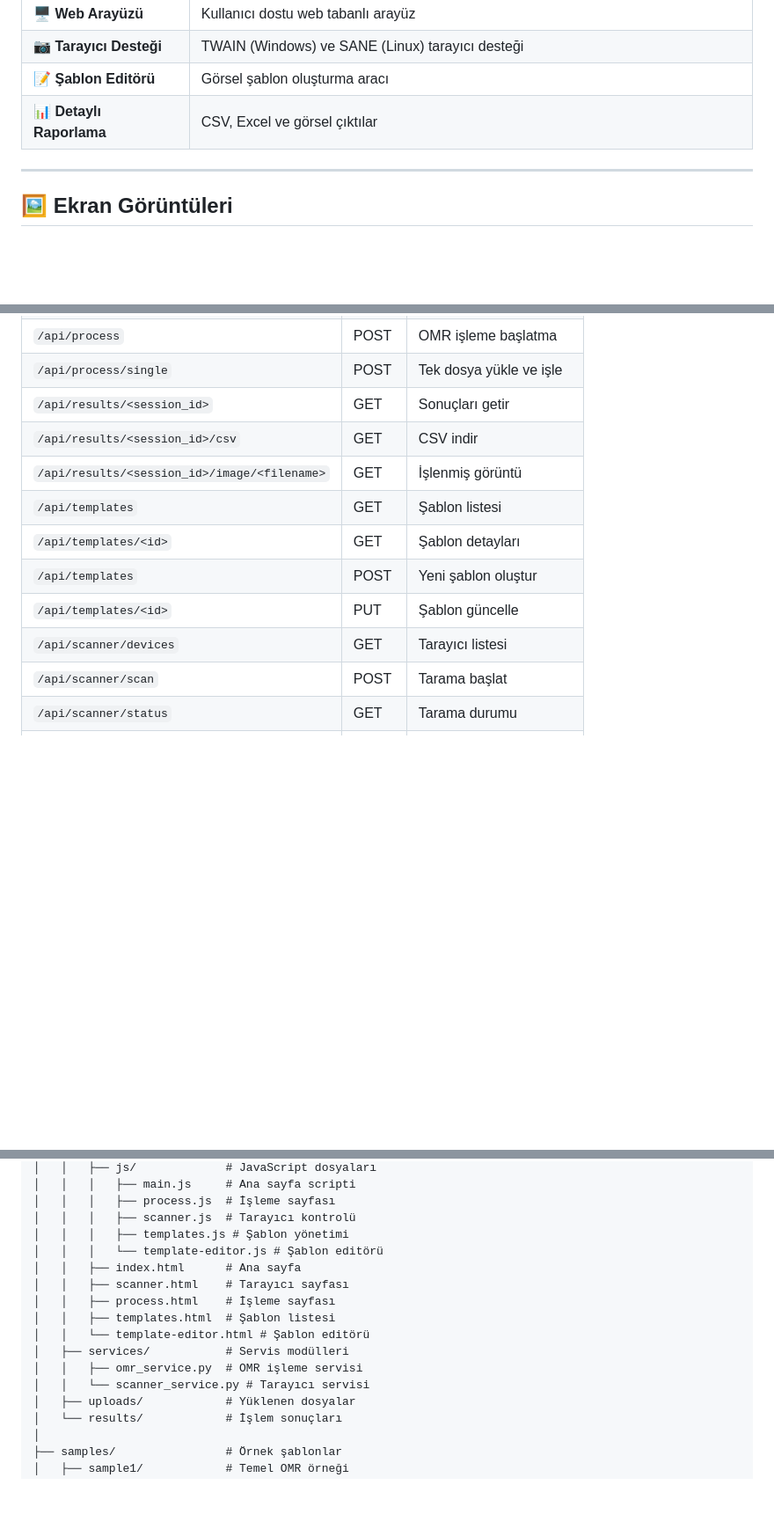
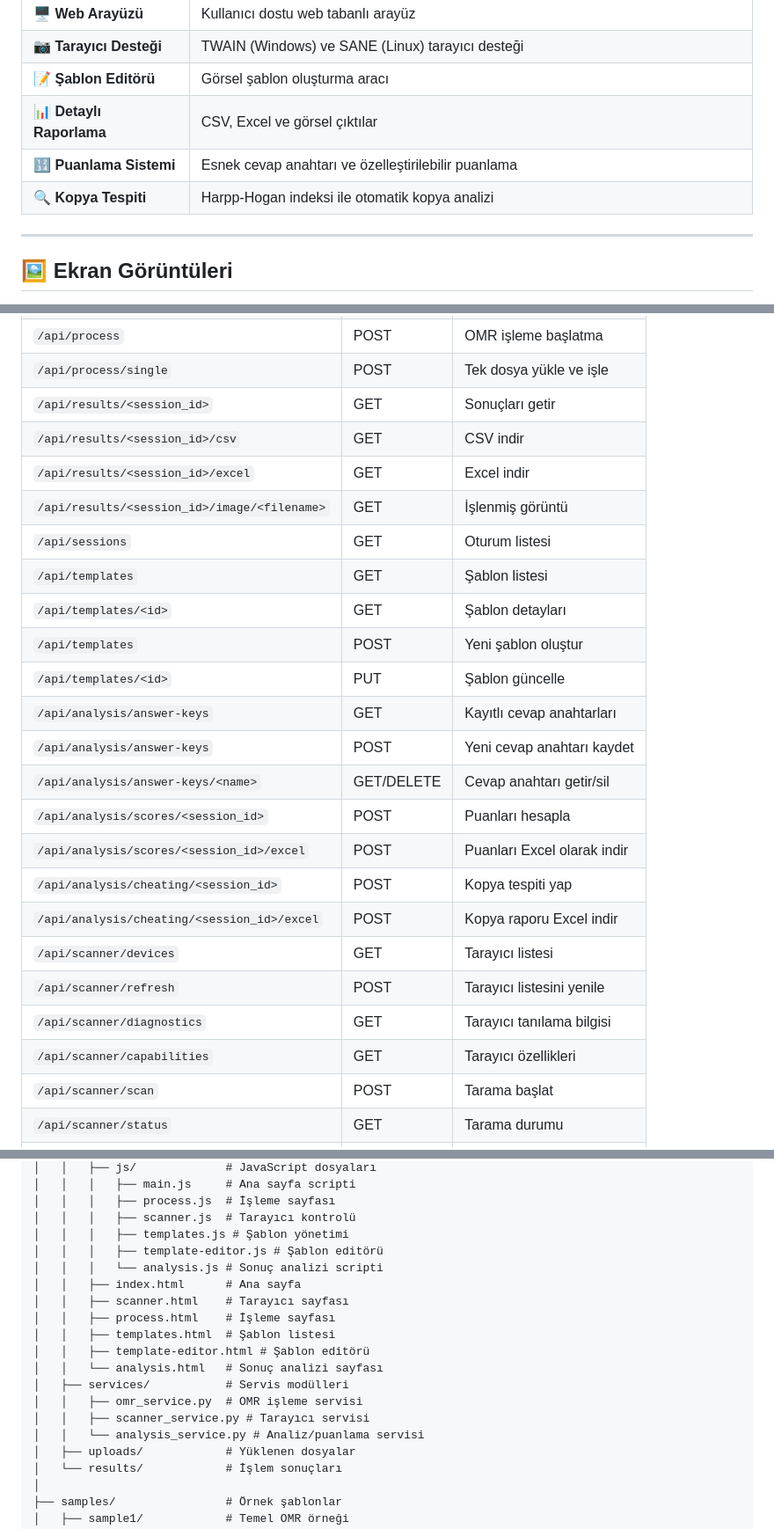
Before and after one commit to elestirmen/omr_optic, a Markdown page: README.md, 3 parts joined by grey strips. Shown at 88% size. Rendered like a GitHub page; blank space fills up the shorter version.

```diff
--- a/README.md
+++ b/README.md
@@ -52,6 +52,8 @@ OMR (Optik İşaretleme Tanıma) formlarını tarayıcı 🖨️ veya telefon ka
 | 📷 **Tarayıcı Desteği** | TWAIN (Windows) ve SANE (Linux) tarayıcı desteği |
 | 📝 **Şablon Editörü** | Görsel şablon oluşturma aracı |
 | 📊 **Detaylı Raporlama** | CSV, Excel ve görsel çıktılar |
+| 🔢 **Puanlama Sistemi** | Esnek cevap anahtarı ve özelleştirilebilir puanlama |
+| 🔍 **Kopya Tespiti** | Harpp-Hogan indeksi ile otomatik kopya analizi |
 
 ---
 
@@ -665,12 +713,24 @@ Web arayüzü aşağıdaki REST API endpoint'lerini kullanır:
 | `/api/process/single` | POST | Tek dosya yükle ve işle |
 | `/api/results/<session_id>` | GET | Sonuçları getir |
 | `/api/results/<session_id>/csv` | GET | CSV indir |
+| `/api/results/<session_id>/excel` | GET | Excel indir |
 | `/api/results/<session_id>/image/<filename>` | GET | İşlenmiş görüntü |
+| `/api/sessions` | GET | Oturum listesi |
 | `/api/templates` | GET | Şablon listesi |
 | `/api/templates/<id>` | GET | Şablon detayları |
 | `/api/templates` | POST | Yeni şablon oluştur |
 | `/api/templates/<id>` | PUT | Şablon güncelle |
+| `/api/analysis/answer-keys` | GET | Kayıtlı cevap anahtarları |
+| `/api/analysis/answer-keys` | POST | Yeni cevap anahtarı kaydet |
+| `/api/analysis/answer-keys/<name>` | GET/DELETE | Cevap anahtarı getir/sil |
+| `/api/analysis/scores/<session_id>` | POST | Puanları hesapla |
+| `/api/analysis/scores/<session_id>/excel` | POST | Puanları Excel olarak indir |
+| `/api/analysis/cheating/<session_id>` | POST | Kopya tespiti yap |
+| `/api/analysis/cheating/<session_id>/excel` | POST | Kopya raporu Excel indir |
 | `/api/scanner/devices` | GET | Tarayıcı listesi |
+| `/api/scanner/refresh` | POST | Tarayıcı listesini yenile |
+| `/api/scanner/diagnostics` | GET | Tarayıcı tanılama bilgisi |
+| `/api/scanner/capabilities` | GET | Tarayıcı özellikleri |
 | `/api/scanner/scan` | POST | Tarama başlat |
 | `/api/scanner/status` | GET | Tarama durumu |
 | `/api/scanner/cancel` | POST | Taramayı iptal et |
@@ -725,15 +785,18 @@ OMRChecker/
 │   │   │   ├── process.js  # İşleme sayfası
 │   │   │   ├── scanner.js  # Tarayıcı kontrolü
 │   │   │   ├── templates.js # Şablon yönetimi
-│   │   │   └── template-editor.js # Şablon editörü
+│   │   │   ├── template-editor.js # Şablon editörü
+│   │   │   └── analysis.js # Sonuç analizi scripti
 │   │   ├── index.html      # Ana sayfa
 │   │   ├── scanner.html    # Tarayıcı sayfası
 │   │   ├── process.html    # İşleme sayfası
 │   │   ├── templates.html  # Şablon listesi
-│   │   └── template-editor.html # Şablon editörü
+│   │   ├── template-editor.html # Şablon editörü
+│   │   └── analysis.html   # Sonuç analizi sayfası
 │   ├── services/           # Servis modülleri
 │   │   ├── omr_service.py  # OMR işleme servisi
-│   │   └── scanner_service.py # Tarayıcı servisi
+│   │   ├── scanner_service.py # Tarayıcı servisi
+│   │   └── analysis_service.py # Analiz/puanlama servisi
 │   ├── uploads/            # Yüklenen dosyalar
 │   └── results/            # İşlem sonuçları
 │
```
Also changed, not shown: other parts of README.md (+46 -0 lines).
